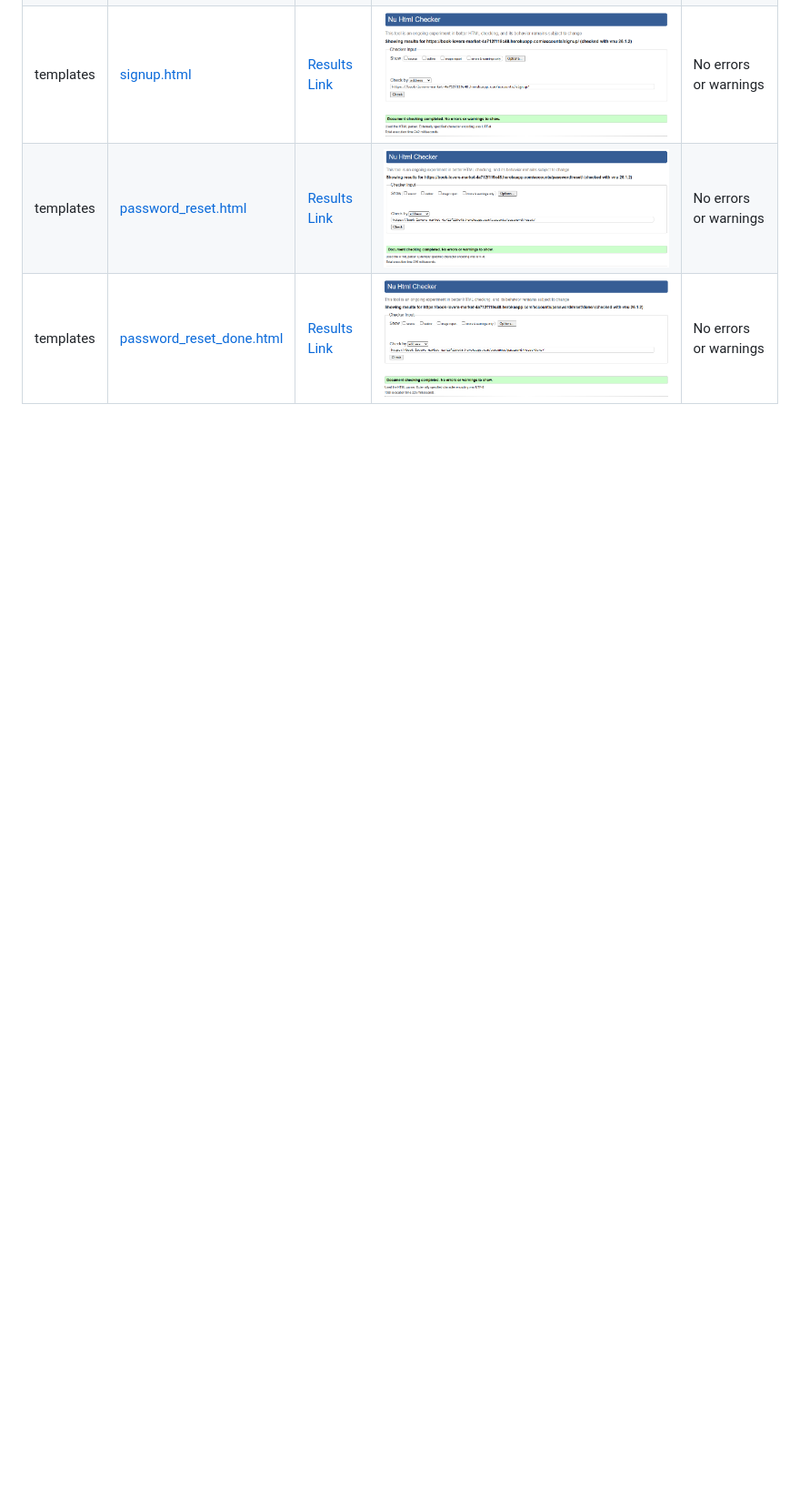
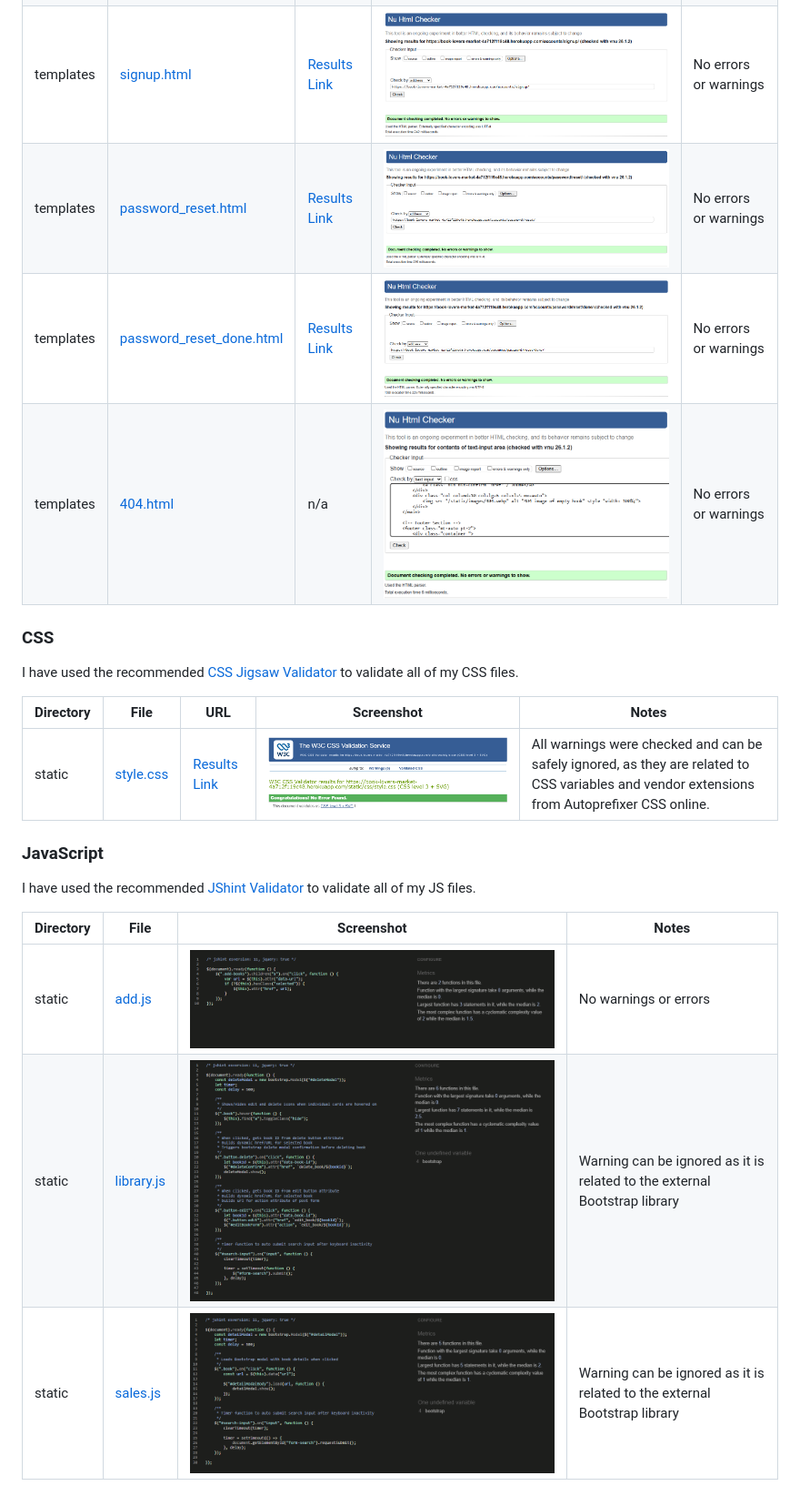
Before and after one commit to Gary-Burke/book-lovers-market, a Markdown page: TESTING.md, the part around the change. Shown: that part at 91% size. GitHub-like rendering; pictures changed too: documentation/testing/validation/css-static-style.png (added), documentation/testing/validation/html-templates-404.png (added), documentation/testing/validation/js-static-add.png (added); blank space fills up the shorter version.

Commit message:
Update Code Validation section in TESTING

```diff
--- a/TESTING.md
+++ b/TESTING.md
@@ -23,3 +23,23 @@ Direct links to the results have been added unless made impossible due to login/
 | templates | [signup.html](https://github.com/Gary-Burke/book-lovers-market/blob/main/templates/account/signup.html) | [Results Link](https://validator.w3.org/nu/?doc=https%3A%2F%2Fbook-lovers-market-4a712f119c48.herokuapp.com%2Faccounts%2Fsignup%2F) | ![screenshot](documentation/testing/validation/html-templates-signup.png) | No errors or warnings |
 | templates | [password_reset.html](https://github.com/Gary-Burke/book-lovers-market/blob/main/templates/account/signup.html) | [Results Link](https://validator.w3.org/nu/?doc=https%3A%2F%2Fbook-lovers-market-4a712f119c48.herokuapp.com%2Faccounts%2Fpassword%2Freset%2F) | ![screenshot](documentation/testing/validation/html-templates-password-reset.png) | No errors or warnings |
 | templates | [password_reset_done.html](https://github.com/Gary-Burke/book-lovers-market/blob/main/templates/account/signup.html) | [Results Link](https://validator.w3.org/nu/?doc=https%3A%2F%2Fbook-lovers-market-4a712f119c48.herokuapp.com%2Faccounts%2Fpassword%2Freset%2Fdone%2F) | ![screenshot](documentation/testing/validation/html-templates-password-reset-done.png) | No errors or warnings |
+| templates | [404.html](https://github.com/Gary-Burke/book-lovers-market/blob/main/templates/404.html) | n/a | ![screenshot](documentation/testing/validation/html-templates-404.png) | No errors or warnings |
+
+
+### CSS
+
+I have used the recommended [CSS Jigsaw Validator](https://jigsaw.w3.org/css-validator) to validate all of my CSS files.
+
+| Directory | File | URL | Screenshot | Notes |
+| --- | --- | --- | --- | --- |
+| static | [style.css](https://github.com/Gary-Burke/book-lovers-market/blob/main/static/css/style.css) | [Results Link](https://jigsaw.w3.org/css-validator/validator?uri=https%3A%2F%2Fbook-lovers-market-4a712f119c48.herokuapp.com%2Fstatic%2Fcss%2Fstyle.css&profile=css3svg&usermedium=all&warning=1&vextwarning=&lang=en#warnings) | ![screenshot](documentation/testing/validation/css-static-style.png) | All warnings were checked and can be safely ignored, as they are related to CSS variables and vendor extensions from Autoprefixer CSS online. |
+
+### JavaScript
+
+I have used the recommended [JShint Validator](https://jshint.com) to validate all of my JS files.
+
+| Directory | File | Screenshot | Notes |
+| --- | --- | --- | --- |
+| static | [add.js](https://github.com/Gary-Burke/book-lovers-market/blob/main/static/js/add.js) | ![screenshot](documentation/testing/validation/js-static-add.png) | No warnings or errors |
+| static | [library.js](https://github.com/Gary-Burke/book-lovers-market/blob/main/static/js/library.js) | ![screenshot](documentation/testing/validation/js-static-library.png) | Warning can be ignored as it is related to the external Bootstrap library |
+| static | [sales.js](https://github.com/Gary-Burke/book-lovers-market/blob/main/static/js/sales.js) | ![screenshot](documentation/testing/validation/js-static-sales.png) | Warning can be ignored as it is related to the external Bootstrap library |
```
